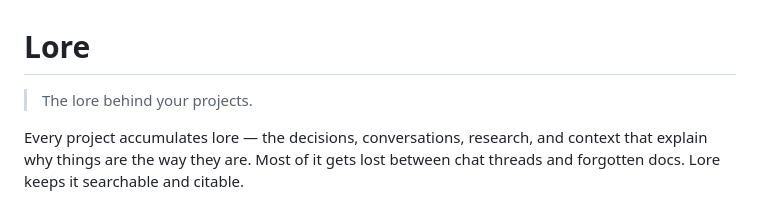
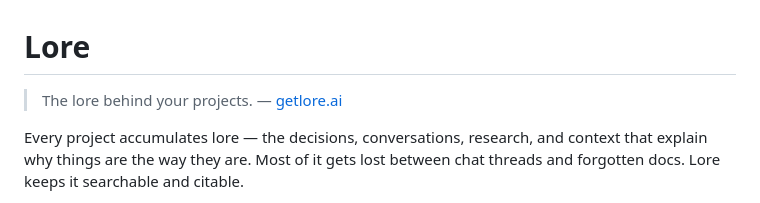
Before and after one commit to getlore-ai/lore, a Markdown page: README.md, the part around the change. Drawn GitHub-style.

Commit message:
docs: Add website link to README
Co-Authored-By: Claude Opus 4.6 <noreply@anthropic.com>

```diff
--- a/README.md
+++ b/README.md
@@ -1,6 +1,6 @@
 # Lore
 
-> The lore behind your projects.
+> The lore behind your projects. — [getlore.ai](https://getlore.ai)
 
 Every project accumulates lore — the decisions, conversations, research, and context that explain why things are the way they are. Most of it gets lost between chat threads and forgotten docs. Lore keeps it searchable and citable.
 
```
